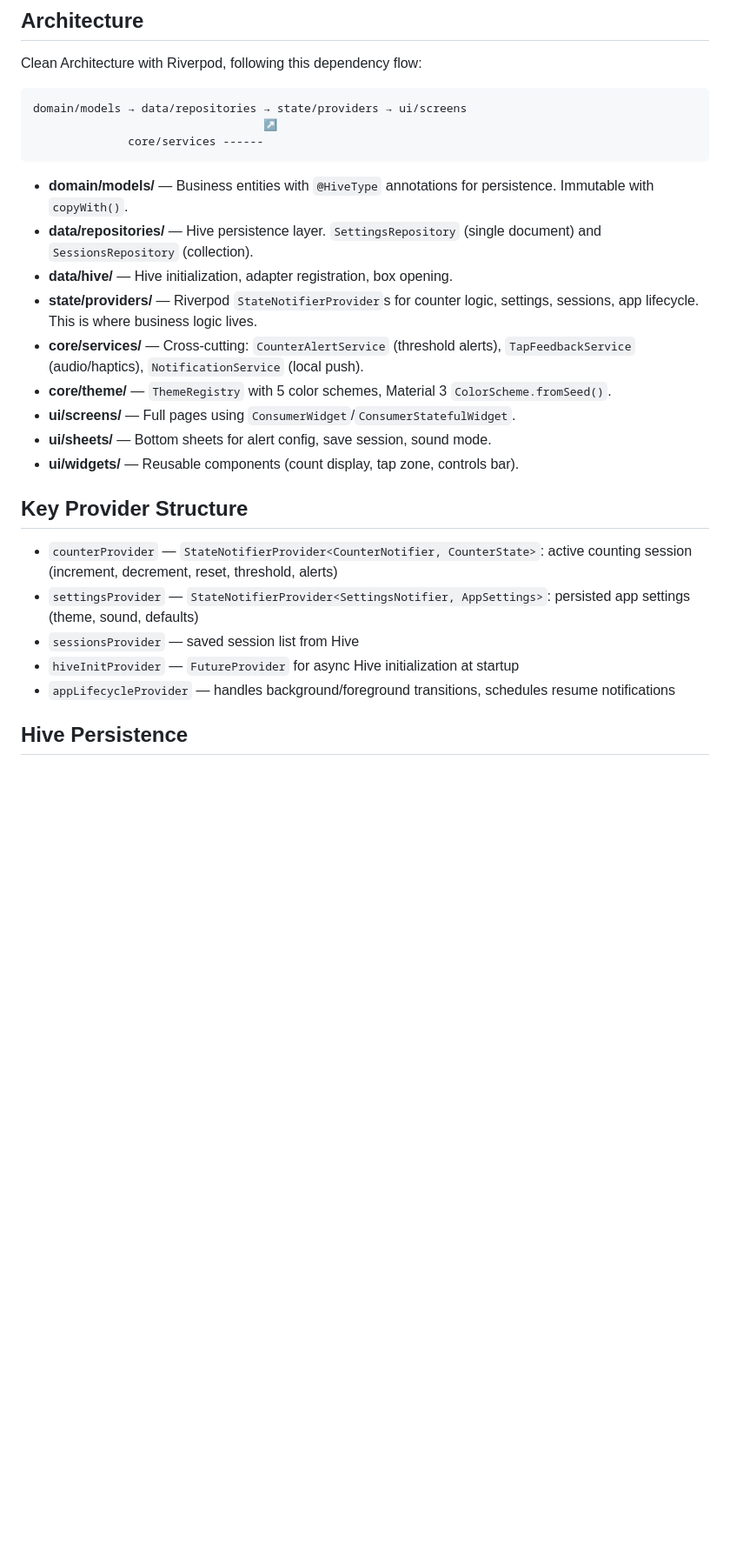
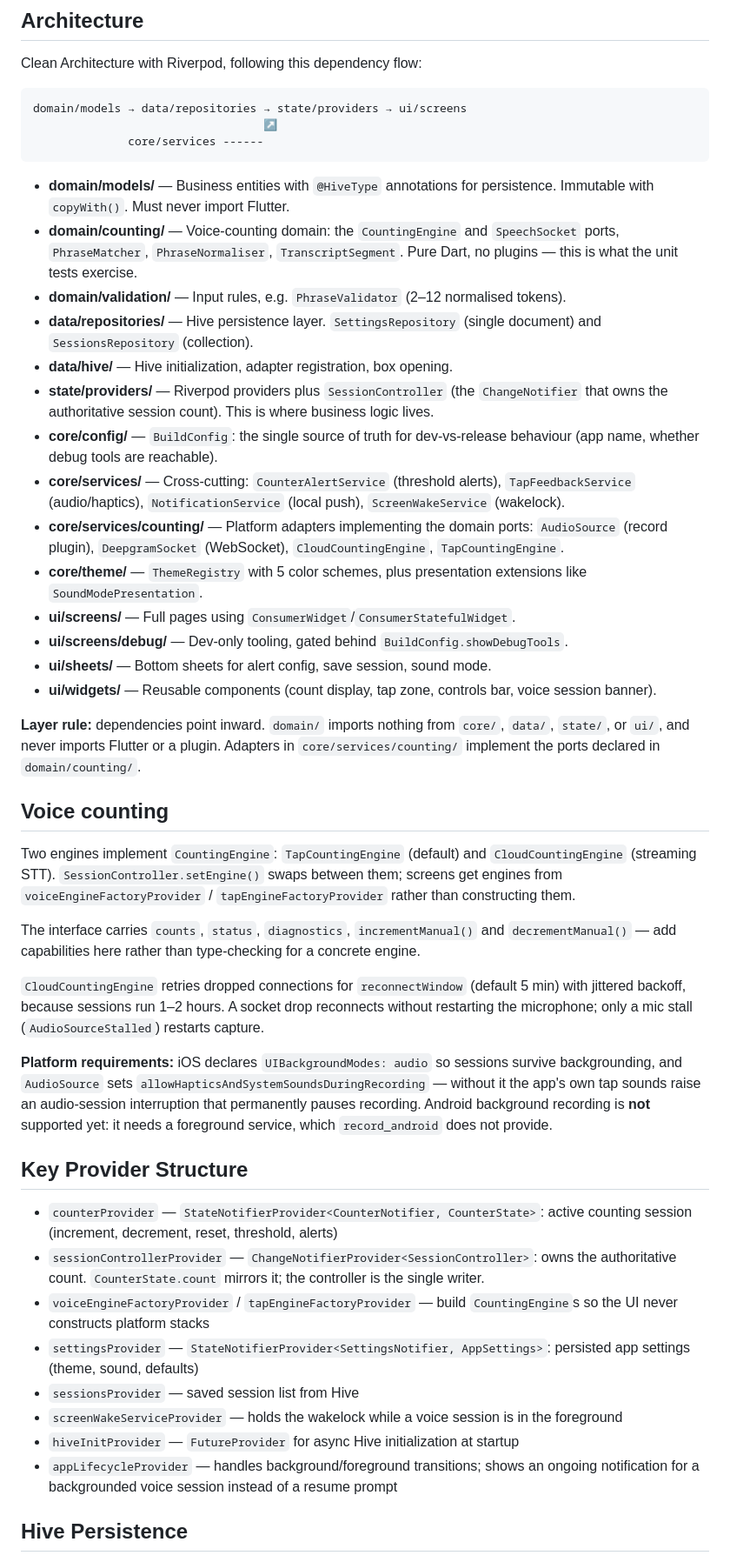
Before and after one commit to olamide226/counta, a Markdown page: CLAUDE.md, the part around one of its changes. Shown at 87% size. GitHub-like rendering; blank space fills up the shorter version.

Commit message:
docs: update CLAUDE.md for the new structure

````diff
--- a/CLAUDE.md
+++ b/CLAUDE.md
@@ -37,23 +37,43 @@ domain/models → data/repositories → state/providers → ui/screens
               core/services ------
 ```
 
-- **domain/models/** — Business entities with `@HiveType` annotations for persistence. Immutable with `copyWith()`.
+- **domain/models/** — Business entities with `@HiveType` annotations for persistence. Immutable with `copyWith()`. Must never import Flutter.
+- **domain/counting/** — Voice-counting domain: the `CountingEngine` and `SpeechSocket` ports, `PhraseMatcher`, `PhraseNormaliser`, `TranscriptSegment`. Pure Dart, no plugins — this is what the unit tests exercise.
+- **domain/validation/** — Input rules, e.g. `PhraseValidator` (2–12 normalised tokens).
 - **data/repositories/** — Hive persistence layer. `SettingsRepository` (single document) and `SessionsRepository` (collection).
 - **data/hive/** — Hive initialization, adapter registration, box opening.
-- **state/providers/** — Riverpod `StateNotifierProvider`s for counter logic, settings, sessions, app lifecycle. This is where business logic lives.
-- **core/services/** — Cross-cutting: `CounterAlertService` (threshold alerts), `TapFeedbackService` (audio/haptics), `NotificationService` (local push).
-- **core/theme/** — `ThemeRegistry` with 5 color schemes, Material 3 `ColorScheme.fromSeed()`.
+- **state/providers/** — Riverpod providers plus `SessionController` (the `ChangeNotifier` that owns the authoritative session count). This is where business logic lives.
+- **core/config/** — `BuildConfig`: the single source of truth for dev-vs-release behaviour (app name, whether debug tools are reachable).
+- **core/services/** — Cross-cutting: `CounterAlertService` (threshold alerts), `TapFeedbackService` (audio/haptics), `NotificationService` (local push), `ScreenWakeService` (wakelock).
+- **core/services/counting/** — Platform adapters implementing the domain ports: `AudioSource` (record plugin), `DeepgramSocket` (WebSocket), `CloudCountingEngine`, `TapCountingEngine`.
+- **core/theme/** — `ThemeRegistry` with 5 color schemes, plus presentation extensions like `SoundModePresentation`.
 - **ui/screens/** — Full pages using `ConsumerWidget`/`ConsumerStatefulWidget`.
+- **ui/screens/debug/** — Dev-only tooling, gated behind `BuildConfig.showDebugTools`.
 - **ui/sheets/** — Bottom sheets for alert config, save session, sound mode.
-- **ui/widgets/** — Reusable components (count display, tap zone, controls bar).
+- **ui/widgets/** — Reusable components (count display, tap zone, controls bar, voice session banner).
+
+**Layer rule:** dependencies point inward. `domain/` imports nothing from `core/`, `data/`, `state/`, or `ui/`, and never imports Flutter or a plugin. Adapters in `core/services/counting/` implement the ports declared in `domain/counting/`.
+
+## Voice counting
+
+Two engines implement `CountingEngine`: `TapCountingEngine` (default) and `CloudCountingEngine` (streaming STT). `SessionController.setEngine()` swaps between them; screens get engines from `voiceEngineFactoryProvider` / `tapEngineFactoryProvider` rather than constructing them.
+
+The interface carries `counts`, `status`, `diagnostics`, `incrementManual()` and `decrementManual()` — add capabilities here rather than type-checking for a concrete engine.
+
+`CloudCountingEngine` retries dropped connections for `reconnectWindow` (default 5 min) with jittered backoff, because sessions run 1–2 hours. A socket drop reconnects without restarting the microphone; only a mic stall (`AudioSourceStalled`) restarts capture.
+
+**Platform requirements:** iOS declares `UIBackgroundModes: audio` so sessions survive backgrounding, and `AudioSource` sets `allowHapticsAndSystemSoundsDuringRecording` — without it the app's own tap sounds raise an audio-session interruption that permanently pauses recording. Android background recording is **not** supported yet: it needs a foreground service, which `record_android` does not provide.
 
 ## Key Provider Structure
 
 - `counterProvider` — `StateNotifierProvider<CounterNotifier, CounterState>`: active counting session (increment, decrement, reset, threshold, alerts)
+- `sessionControllerProvider` — `ChangeNotifierProvider<SessionController>`: owns the authoritative count. `CounterState.count` mirrors it; the controller is the single writer.
+- `voiceEngineFactoryProvider` / `tapEngineFactoryProvider` — build `CountingEngine`s so the UI never constructs platform stacks
 - `settingsProvider` — `StateNotifierProvider<SettingsNotifier, AppSettings>`: persisted app settings (theme, sound, defaults)
 - `sessionsProvider` — saved session list from Hive
+- `screenWakeServiceProvider` — holds the wakelock while a voice session is in the foreground
 - `hiveInitProvider` — `FutureProvider` for async Hive initialization at startup
-- `appLifecycleProvider` — handles background/foreground transitions, schedules resume notifications
+- `appLifecycleProvider` — handles background/foreground transitions; shows an ongoing notification for a backgrounded voice session instead of a resume prompt
 
 ## Hive Persistence
 
````
Also changed, not shown: other parts of CLAUDE.md (+2 -0 lines).
